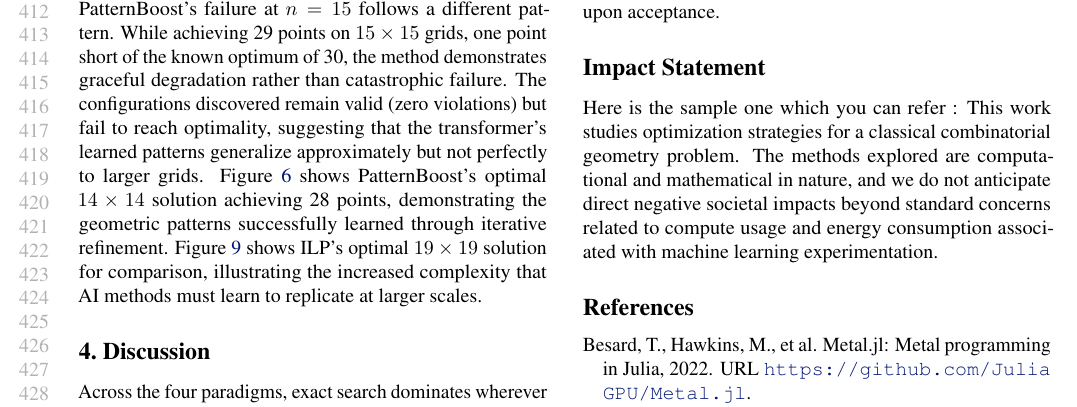
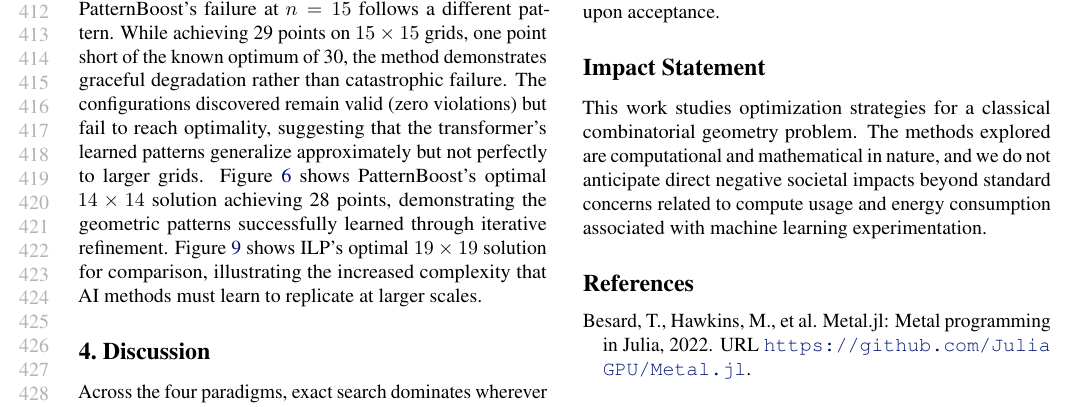
Before and after one commit to pranav-ramanathan/n3l-AI4Math, a LaTeX paper (paper.tex): part of page 8 of 13, cut so that both start at the same text. Compiled offline with pdfLaTeX.

Commit message:
Refine impact statement for clarity and conciseness.

```diff
--- a/paper.tex
+++ b/paper.tex
@@ -538,7 +538,7 @@ Code for all four methods will be made publicly available upon acceptance.
 
 \section*{Impact Statement}
 
-Here is the sample one which you can refer : This work studies optimization strategies for a classical combinatorial geometry problem. The methods explored are computational and mathematical in nature, and we do not anticipate direct negative societal impacts beyond standard concerns related to compute usage and energy consumption associated with machine learning experimentation.
+This work studies optimization strategies for a classical combinatorial geometry problem. The methods explored are computational and mathematical in nature, and we do not anticipate direct negative societal impacts beyond standard concerns related to compute usage and energy consumption associated with machine learning experimentation.
 
 \bibliography{main}
 \bibliographystyle{icml2026}
```
